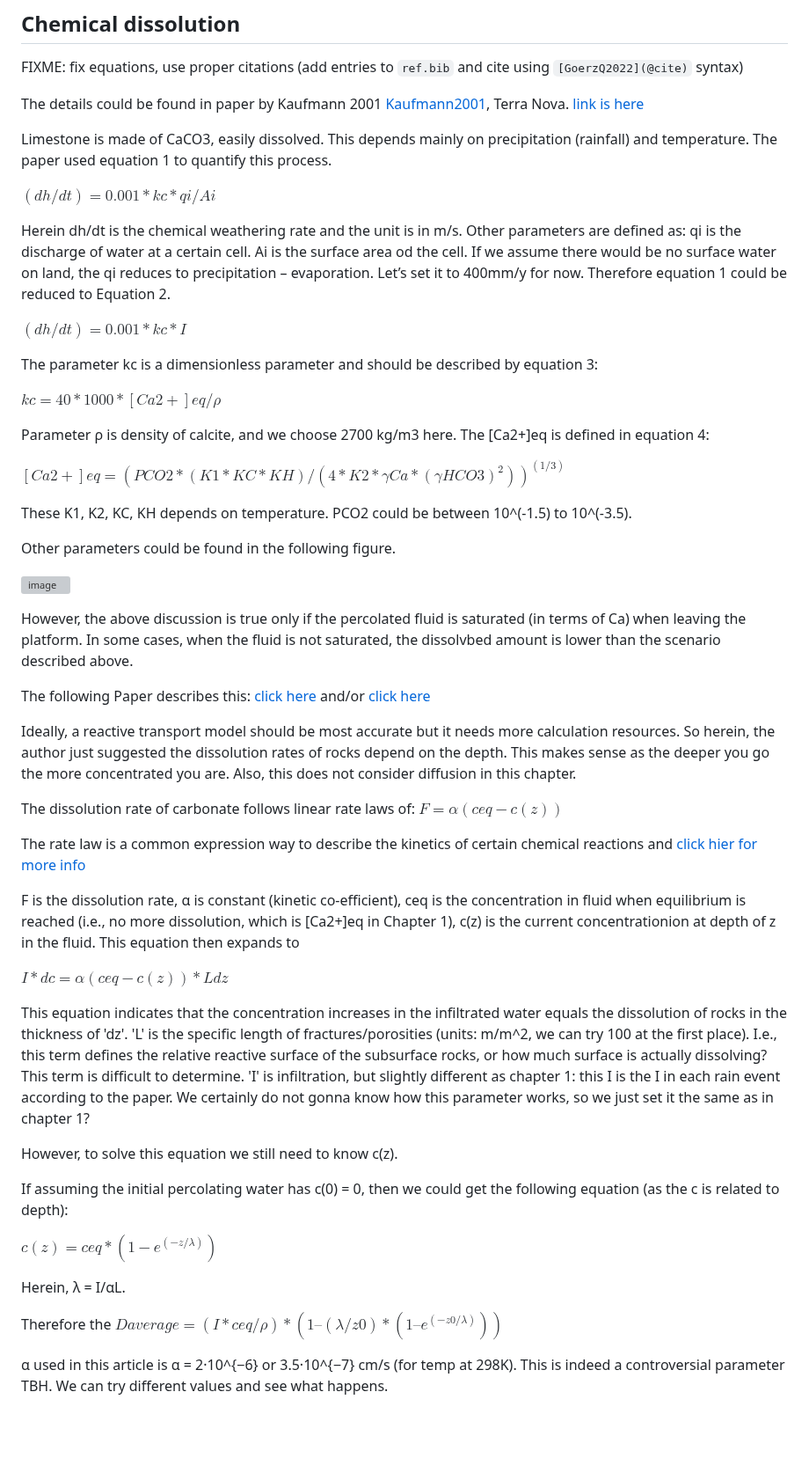
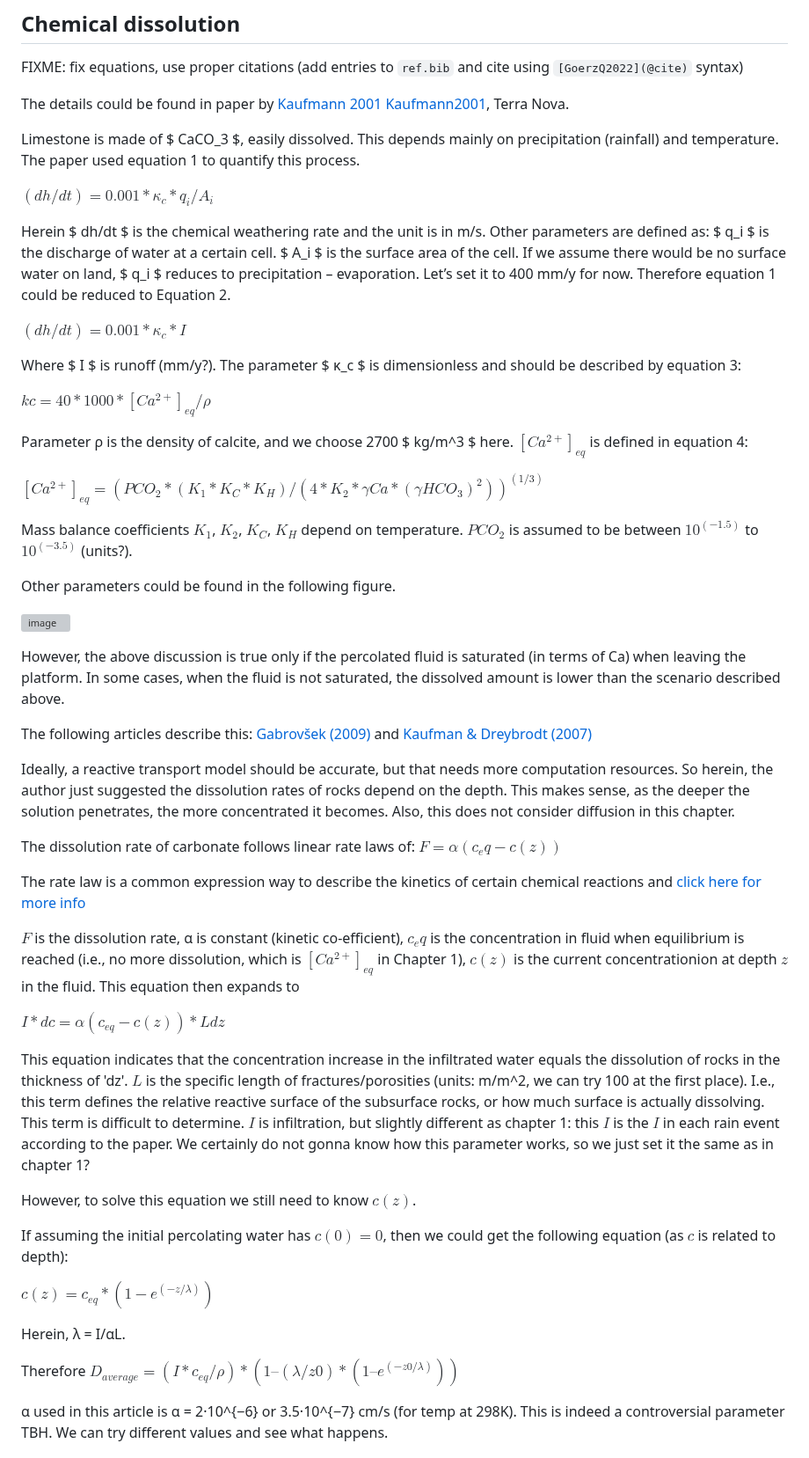
Before and after one commit to MindTheGap-ERC/CarboKitten.jl, a Markdown page: docs/src/Denudation.md, the part around one of its changes. Shown at 88% size. GitHub-like rendering; blank space fills up the shorter version; grey boxes are pictures that could not be loaded.

Commit message:
Minor edits to the documentation, fixing some equations for better reading

```diff
--- a/docs/src/Denudation.md
+++ b/docs/src/Denudation.md
@@ -109,61 +109,58 @@ end
 ## Chemical dissolution
 FIXME: fix equations, use proper citations (add entries to `ref.bib` and cite using `[GoerzQ2022](@cite)` syntax)
 
-The details could be found in paper by Kaufmann 2001 [Kaufmann2001](@cite), Terra Nova.
-[link is here](https://onlinelibrary.wiley.com/doi/full/10.1046/j.1365-3121.2001.00345.x)
+The details could be found in paper by [Kaufmann 2001](https://onlinelibrary.wiley.com/doi/full/10.1046/j.1365-3121.2001.00345.x) [Kaufmann2001](@cite), Terra Nova.
 
-Limestone is made of CaCO3, easily dissolved. This depends mainly on precipitation (rainfall) and temperature. The paper used equation 1 to quantify this process.
+Limestone is made of $ CaCO_3 $, easily dissolved. This depends mainly on precipitation (rainfall) and temperature. The paper used equation 1 to quantify this process.
 
-$(dh/dt) = 0.001 * kc * qi/Ai$
+$(dh/dt) = 0.001 * κ_c * q_i/A_i$
 
-Herein dh/dt is the chemical weathering rate and the unit is in m/s.
-Other parameters are defined as: qi is the discharge of water at a certain cell. Ai is the surface area od the cell. If we assume there would be no surface water on land, the qi reduces to precipitation – evaporation. Let’s set it to 400mm/y for now. Therefore equation 1 could be reduced to Equation 2.
+Herein $ dh/dt $ is the chemical weathering rate and the unit is in m/s.
+Other parameters are defined as: $ q_i $ is the discharge of water at a certain cell. $ A_i $ is the surface area of the cell. If we assume there would be no surface water on land, $ q_i $ reduces to precipitation – evaporation. Let’s set it to 400 mm/y for now. Therefore equation 1 could be reduced to Equation 2.
 
-$(dh/dt) = 0.001 * kc * I$
+$(dh/dt) = 0.001 * κ_c * I$
 
-The parameter kc is a dimensionless parameter and should be described by equation 3:
+Where $ I $ is runoff (mm/y?). The parameter $ κ_c $ is dimensionless and should be described by equation 3:
 
-$kc = 40 * 1000 * [Ca2+]eq/ρ$
+$kc = 40 * 1000 * [Ca^{2+}]_{eq}/ρ$
 
-Parameter ρ is density of calcite, and we choose 2700 kg/m3 here. The [Ca2+]eq is defined in equation 4:
+Parameter ρ is the density of calcite, and we choose 2700 $ kg/m^3 $ here. $[Ca^{2+}]_{eq}$ is defined in equation 4:
 
-$[Ca2+]eq = (PCO2 * (K1 * KC * KH) / (4 * K2 * γCa * (γHCO3)^2))^{(1/3)}$
+$[Ca^{2+}]_{eq} = (PCO_2 * (K_1 * K_C * K_H) / (4 * K_2 * γCa * (γHCO_3)^2))^{(1/3)}$
 
-These K1, K2, KC, KH depends on temperature. PCO2 could be between 10^(-1.5) to 10^(-3.5).
+Mass balance coefficients $K_1$, $K_2$, $K_C$, $K_H$ depend on temperature. $PCO_2$ is assumed to be between $10^(-1.5)$ to $10^(-3.5)$ (units?).
 
 Other parameters could be found in the following figure.
 
 ![image](https://github.com/MindTheGap-ERC/CarboKitten/assets/64159957/0f8af162-c508-4873-b5ab-25d39a955f87)
 
-However, the above discussion is true only if the percolated fluid is saturated (in terms of Ca) when leaving the platform. In some cases, when the fluid is not saturated, the dissolvbed amount is lower than the scenario described above.
+However, the above discussion is true only if the percolated fluid is saturated (in terms of Ca) when leaving the platform. In some cases, when the fluid is not saturated, the dissolved amount is lower than the scenario described above.
 
-The following Paper describes this:
-[click here](https://www.sciencedirect.com/science/article/pii/S0169555X08004133#bib22)
-and/or
-[click here](https://www.sciencedirect.com/science/article/pii/S001670370602240X)
+The following articles describe this: [Gabrovšek (2009)](https://www.sciencedirect.com/science/article/pii/S0169555X08004133#bib22)
+and [Kaufman & Dreybrodt (2007)](https://www.sciencedirect.com/science/article/pii/S001670370602240X)
 
-Ideally, a reactive transport model should be most accurate but it needs more calculation resources. So herein, the author just suggested the dissolution rates of rocks depend on the depth. This makes sense as the deeper you go the more concentrated you are. Also, this does not consider diffusion in this chapter.
+Ideally, a reactive transport model should be accurate, but that needs more computation resources. So herein, the author just suggested the dissolution rates of rocks depend on the depth. This makes sense, as the deeper the solution penetrates, the more concentrated it becomes. Also, this does not consider diffusion in this chapter.
 
 The dissolution rate of carbonate follows linear rate laws of:
-$F = α (ceq-c(z))$
+$F = α (c_eq-c(z))$
 
-The rate law is a common expression way to describe the kinetics of certain chemical reactions and [click hier for more info](https://chem.libretexts.org/Bookshelves/General_Chemistry/Chemistry_1e_(OpenSTAX)/12%3A_Kinetics/12.3%3A_Rate_Laws)
+The rate law is a common expression way to describe the kinetics of certain chemical reactions and [click here for more info](https://chem.libretexts.org/Bookshelves/General_Chemistry/Chemistry_1e_(OpenSTAX)/12%3A_Kinetics/12.3%3A_Rate_Laws)
 
-F is the dissolution rate, α is constant (kinetic co-efficient), ceq is the concentration in fluid when equilibrium is reached (i.e., no more dissolution, which is [Ca2+]eq in Chapter 1), c(z) is the current concentrationion at depth of z in the fluid. This equation then expands to
+$F$ is the dissolution rate, α is constant (kinetic co-efficient), $c_eq$ is the concentration in fluid when equilibrium is reached (i.e., no more dissolution, which is $[Ca^{2+}]_{eq}$ in Chapter 1), $c(z)$ is the current concentrationion at depth $z$ in the fluid. This equation then expands to
 
-$I *dc = α (ceq-c(z)) * L dz$
+$I *dc = α (c_{eq}-c(z)) * L dz$
 
-This equation indicates that the concentration increases in the infiltrated water equals the dissolution of rocks in the thickness of 'dz'. 'L' is the specific length of fractures/porosities (units: m/m^2, we can try 100 at the first place). I.e., this term defines the relative reactive surface of the subsurface rocks, or how much surface is actually dissolving? This term is difficult to determine. 'I' is infiltration, but slightly different as chapter 1: this I is the I in each rain event according to the paper. We certainly do not gonna know how this parameter works, so we just set it the same as in chapter 1?
+This equation indicates that the concentration increase in the infiltrated water equals the dissolution of rocks in the thickness of 'dz'. $L$ is the specific length of fractures/porosities (units: m/m^2, we can try 100 at the first place). I.e., this term defines the relative reactive surface of the subsurface rocks, or how much surface is actually dissolving. This term is difficult to determine. $I$ is infiltration, but slightly different as chapter 1: this $I$ is the $I$ in each rain event according to the paper. We certainly do not gonna know how this parameter works, so we just set it the same as in chapter 1?
 
-However, to solve this equation we still need to know c(z).
+However, to solve this equation we still need to know $c(z)$.
 
-If assuming the initial percolating water has c(0) = 0, then we could get the following equation (as the c is related to depth):
+If assuming the initial percolating water has $c(0) = 0$, then we could get the following equation (as $c$ is related to depth):
 
-$c(z) = ceq * (1 - e^{(-z/λ)})$
+$c(z) = c_{eq} * (1 - e^{(-z/λ)})$
 
 Herein, λ = I/αL.
 
-Therefore the $Daverage = (I * ceq/ρ) * (1 – (λ/z0) * (1 – e^{(-z0/λ)}))$
+Therefore $D_{average} = (I * c_{eq}/ρ) * (1 – (λ/z0) * (1 – e^{(-z0/λ)}))$
 
 α used in this article is α = 2·10^{−6} or 3.5·10^{−7} cm/s (for temp at 298K). This is indeed a controversial parameter TBH. We can try different values and see what happens.
 
```
Also changed, not shown: other parts of docs/src/Denudation.md (+16 -18 lines).
